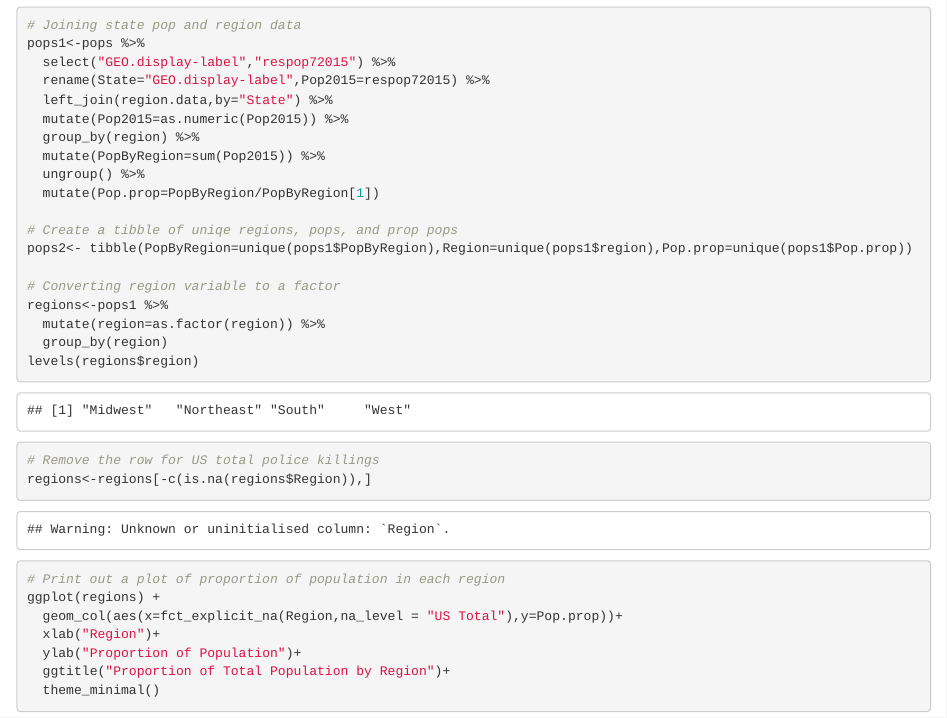
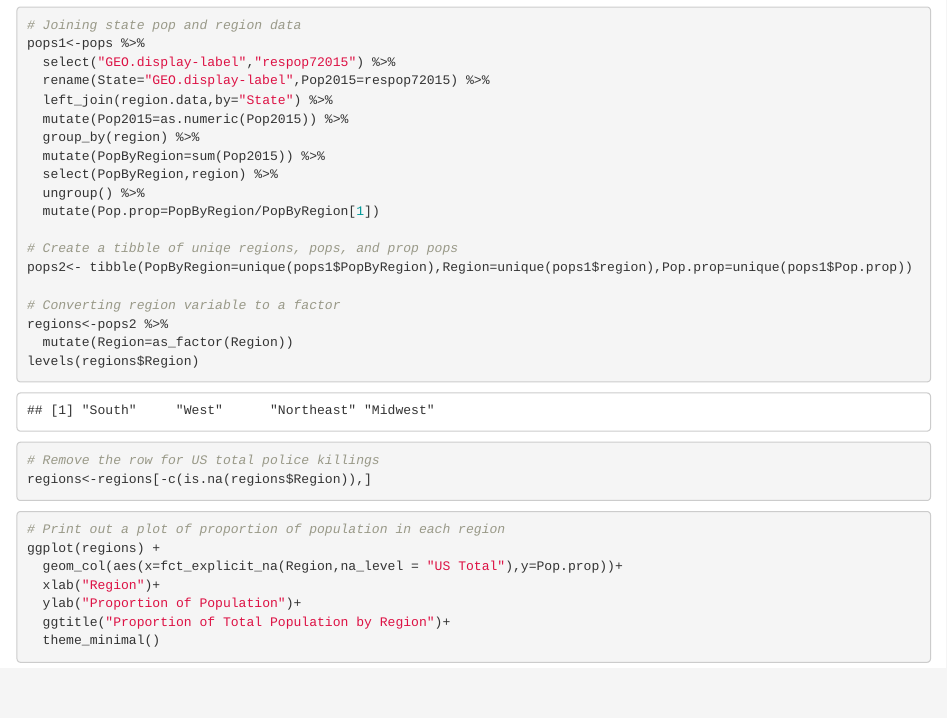
Before and after one commit to cjakuc/Data-Science-PK, an R Markdown document (Blank EDA.Rmd): the page in a window 1100 px wide, from 700 px down. Rendered offline with R 4.5, knitr and Pandoc, with nearby package versions; some code elsewhere in the file could not run offline.

Commit message:
Update Blank EDA.Rmd

```diff
--- a/Blank EDA.Rmd
+++ b/Blank EDA.Rmd
@@ -46,6 +46,7 @@ pops1<-pops %>%
   mutate(Pop2015=as.numeric(Pop2015)) %>%
   group_by(region) %>%
   mutate(PopByRegion=sum(Pop2015)) %>%
+  select(PopByRegion,region) %>%
   ungroup() %>%
   mutate(Pop.prop=PopByRegion/PopByRegion[1])
 
@@ -53,10 +54,9 @@ pops1<-pops %>%
 pops2<- tibble(PopByRegion=unique(pops1$PopByRegion),Region=unique(pops1$region),Pop.prop=unique(pops1$Pop.prop))
 
 # Converting region variable to a factor
-regions<-pops1 %>%
-  mutate(region=as.factor(region)) %>%
-  group_by(region)
-levels(regions$region)
+regions<-pops2 %>%
+  mutate(Region=as_factor(Region))
+levels(regions$Region)
 
 # Remove the row for US total police killings
 regions<-regions[-c(is.na(regions$Region)),]
```
